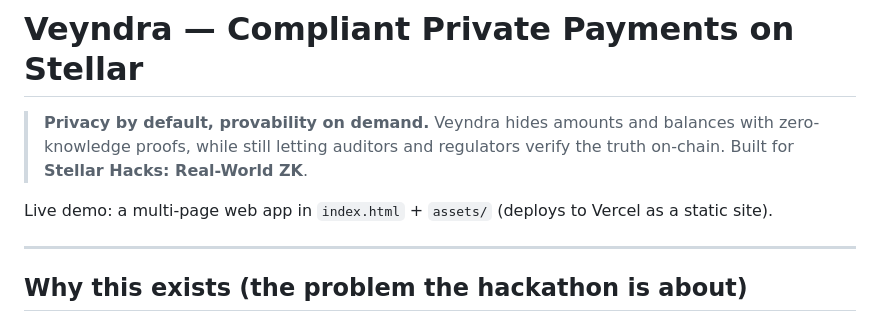
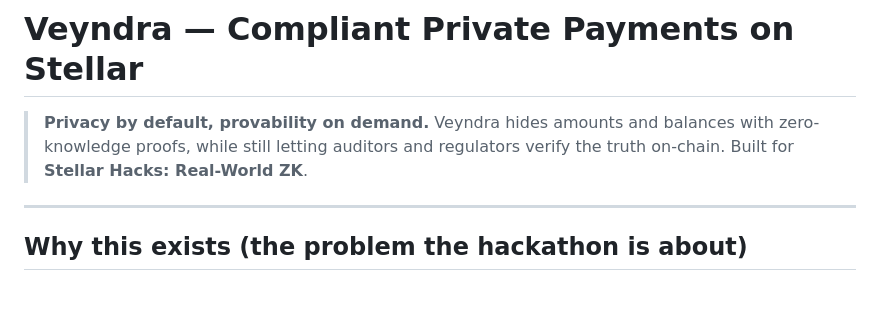
Before and after one commit to aar0n4ik/zerolyn, a Markdown page: README.md, the part around one of its changes. Rendered like a GitHub page; blank space fills up the shorter version.

```diff
--- a/README.md
+++ b/README.md
@@ -3,8 +3,6 @@
 > **Privacy by default, provability on demand.** Veyndra hides amounts and balances
 > with zero-knowledge proofs, while still letting auditors and regulators verify the
 > truth on-chain. Built for **Stellar Hacks: Real-World ZK**.
-
-Live demo: a multi-page web app in `index.html` + `assets/` (deploys to Vercel as a static site).
 
 ---
 
```
Also changed, not shown: other parts of README.md (+2 -2 lines).
